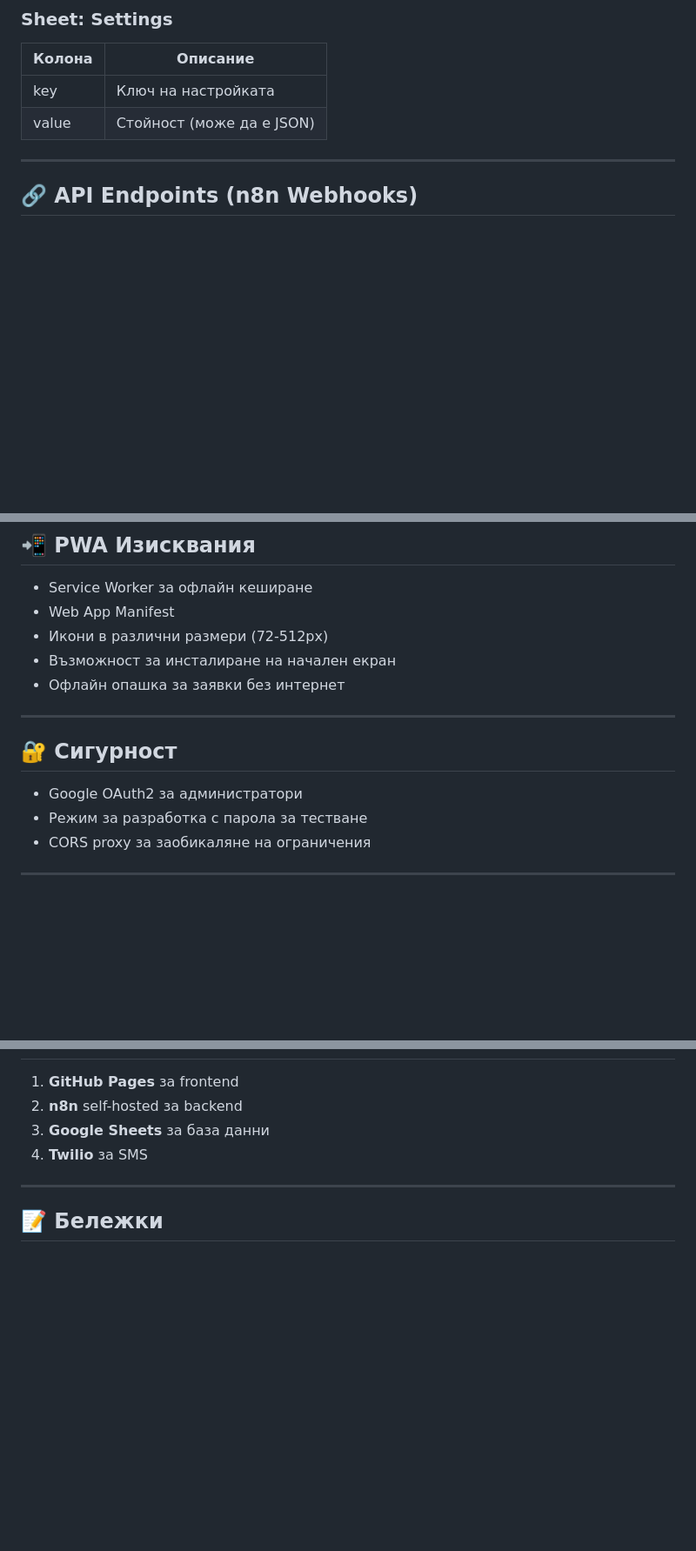
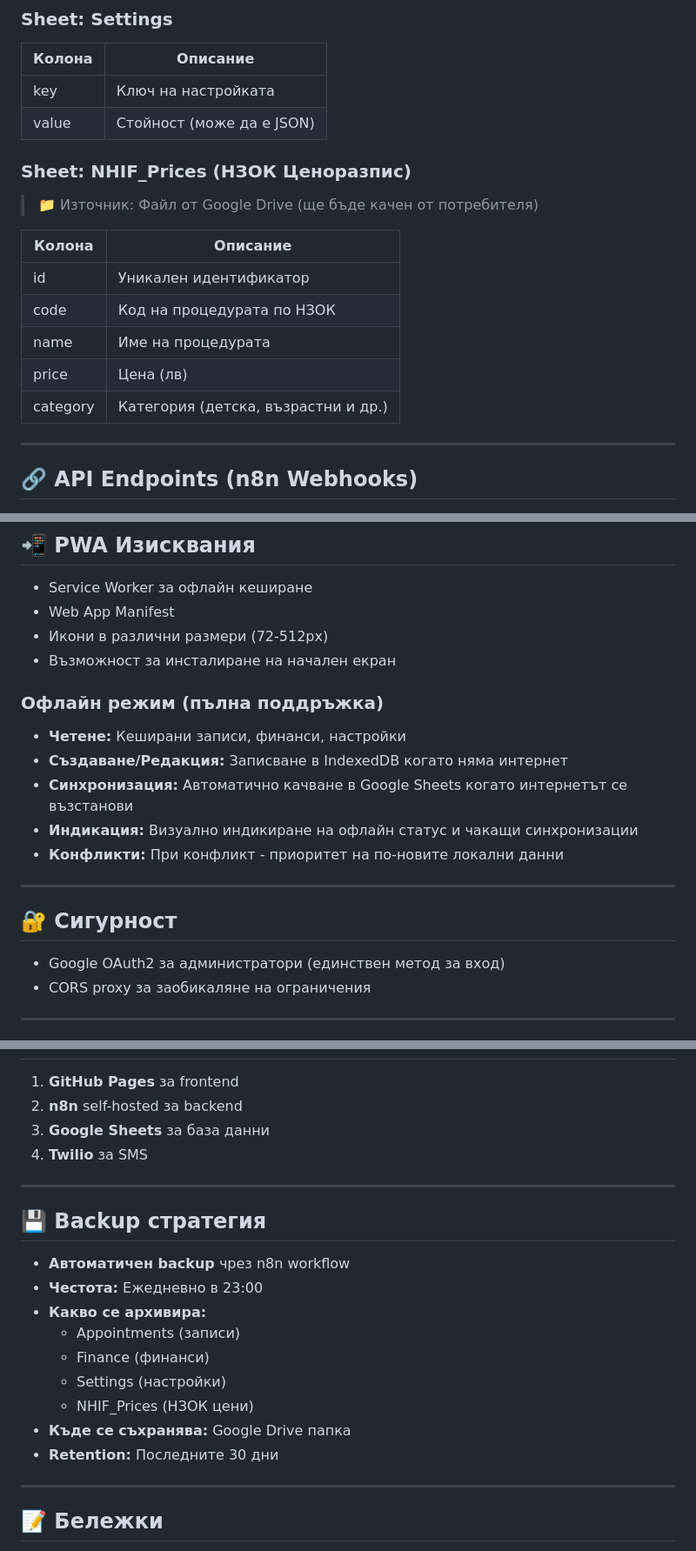
Before and after one commit to Georgi-Piskov/RODOPI-DENT, a Markdown page: PROJECT_REQUIREMENTS.md, 3 parts joined by grey strips. Shown at 87% size. GitHub-like rendering; blank space fills up the shorter version.

Commit message:
Update requirements: single dentist, NHIF prices, backup strategy, offline sync, OAuth only

```diff
--- a/PROJECT_REQUIREMENTS.md
+++ b/PROJECT_REQUIREMENTS.md
@@ -142,6 +143,17 @@
 | key | Ключ на настройката |
 | value | Стойност (може да е JSON) |
 
+### Sheet: NHIF_Prices (НЗОК Ценоразпис)
+> 📁 Източник: Файл от Google Drive (ще бъде качен от потребителя)
+
+| Колона | Описание |
+|--------|----------|
+| id | Уникален идентификатор |
+| code | Код на процедурата по НЗОК |
+| name | Име на процедурата |
+| price | Цена (лв) |
+| category | Категория (детска, възрастни и др.) |
+
 ---
 
 ## 🔗 API Endpoints (n8n Webhooks)
@@ -180,14 +192,19 @@
 - Web App Manifest
 - Икони в различни размери (72-512px)
 - Възможност за инсталиране на начален екран
-- Офлайн опашка за заявки без интернет
+
+### Офлайн режим (пълна поддръжка)
+- **Четене:** Кеширани записи, финанси, настройки
+- **Създаване/Редакция:** Записване в IndexedDB когато няма интернет
+- **Синхронизация:** Автоматично качване в Google Sheets когато интернетът се възстанови
+- **Индикация:** Визуално индикиране на офлайн статус и чакащи синхронизации
+- **Конфликти:** При конфликт - приоритет на по-новите локални данни
 
 ---
 
 ## 🔐 Сигурност
 
-- Google OAuth2 за администратори
-- Режим за разработка с парола за тестване
+- Google OAuth2 за администратори (единствен метод за вход)
 - CORS proxy за заобикаляне на ограничения
 
 ---
@@ -236,6 +253,20 @@ RODOPI-DENT/
 
 ---
 
+## 💾 Backup стратегия
+
+- **Автоматичен backup** чрез n8n workflow
+- **Честота:** Ежедневно в 23:00
+- **Какво се архивира:**
+  - Appointments (записи)
+  - Finance (финанси)
+  - Settings (настройки)
+  - NHIF_Prices (НЗОК цени)
+- **Къде се съхранява:** Google Drive папка
+- **Retention:** Последните 30 дни
+
+---
+
 ## 📝 Бележки
 
 - Проектът използва CORS proxy (corsproxy.io) за заобикаляне на CORS ограничения от n8n
```
Also changed, not shown: other parts of PROJECT_REQUIREMENTS.md (+3 -2 lines).
